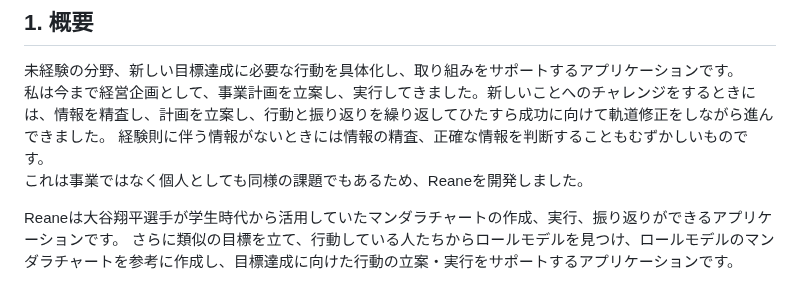
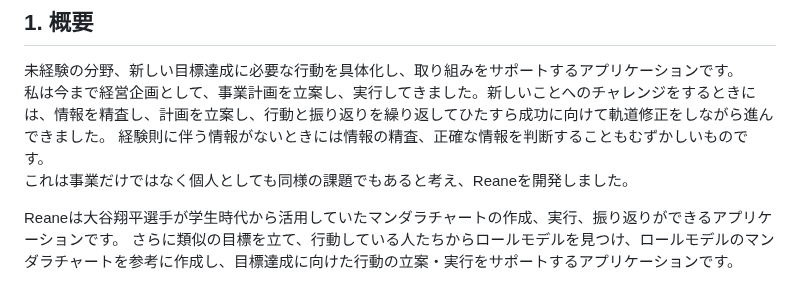
Before and after one commit to y3kh6s03/Reane, a Markdown page: README.md, the part around the change. Rendered like a GitHub page.

```diff
--- a/README.md
+++ b/README.md
@@ -13,7 +13,7 @@ Googleアカウントを利用したログインで、特別な登録不要で
 未経験の分野、新しい目標達成に必要な行動を具体化し、取り組みをサポートするアプリケーションです。<br>
 私は今まで経営企画として、事業計画を立案し、実行してきました。新しいことへのチャレンジをするときには、情報を精査し、計画を立案し、行動と振り返りを繰り返してひたすら成功に向けて軌道修正をしながら進んできました。
 経験則に伴う情報がないときには情報の精査、正確な情報を判断することもむずかしいものです。<br>
-これは事業ではなく個人としても同様の課題でもあるため、Reaneを開発しました。<br>
+これは事業だけではなく個人としても同様の課題でもあると考え、Reaneを開発しました。<br>
 
 Reaneは大谷翔平選手が学生時代から活用していたマンダラチャートの作成、実行、振り返りができるアプリケーションです。
 さらに類似の目標を立て、行動している人たちからロールモデルを見つけ、ロールモデルのマンダラチャートを参考に作成し、目標達成に向けた行動の立案・実行をサポートするアプリケーションです。
```
